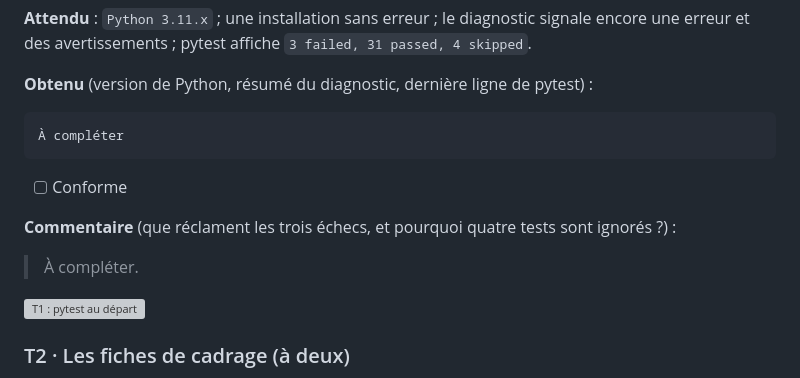
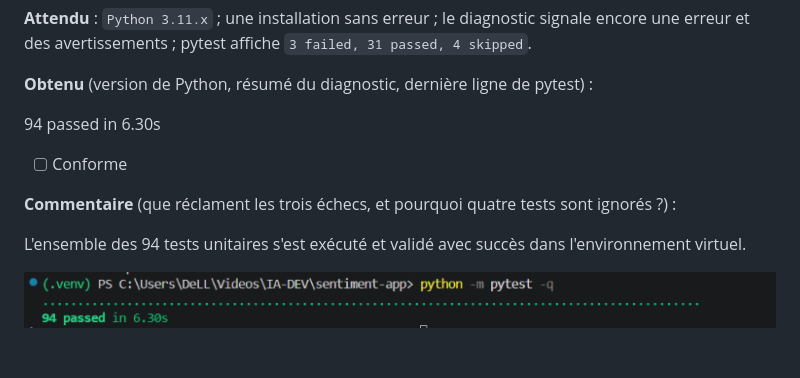
Before and after one commit to ilyas701/sentiment-app, a Markdown page: docs/journal-tp1-tp6.md, the part around the change. GitHub-like rendering; pictures changed too: docs/captures/tp1-t1-pytest.png (added); grey boxes are pictures that could not be loaded.

Commit message:
Jinn

````diff
--- a/docs/journal-tp1-tp6.md
+++ b/docs/journal-tp1-tp6.md
@@ -145,15 +145,13 @@ python -m pytest -q
 
 **Obtenu** (version de Python, résumé du diagnostic, dernière ligne de pytest) :
 
-```
-À compléter
-```
+94 passed in 6.30s
 
 - [ ] Conforme
 
 **Commentaire** (que réclament les trois échecs, et pourquoi quatre tests sont ignorés ?) :
 
-> À compléter.
+L'ensemble des 94 tests unitaires s'est exécuté et validé avec succès dans l'environnement virtuel.
 
 ![T1 : pytest au départ](captures/tp1-t1-pytest.png)
 
````
Also changed, not shown: 1 other file.
